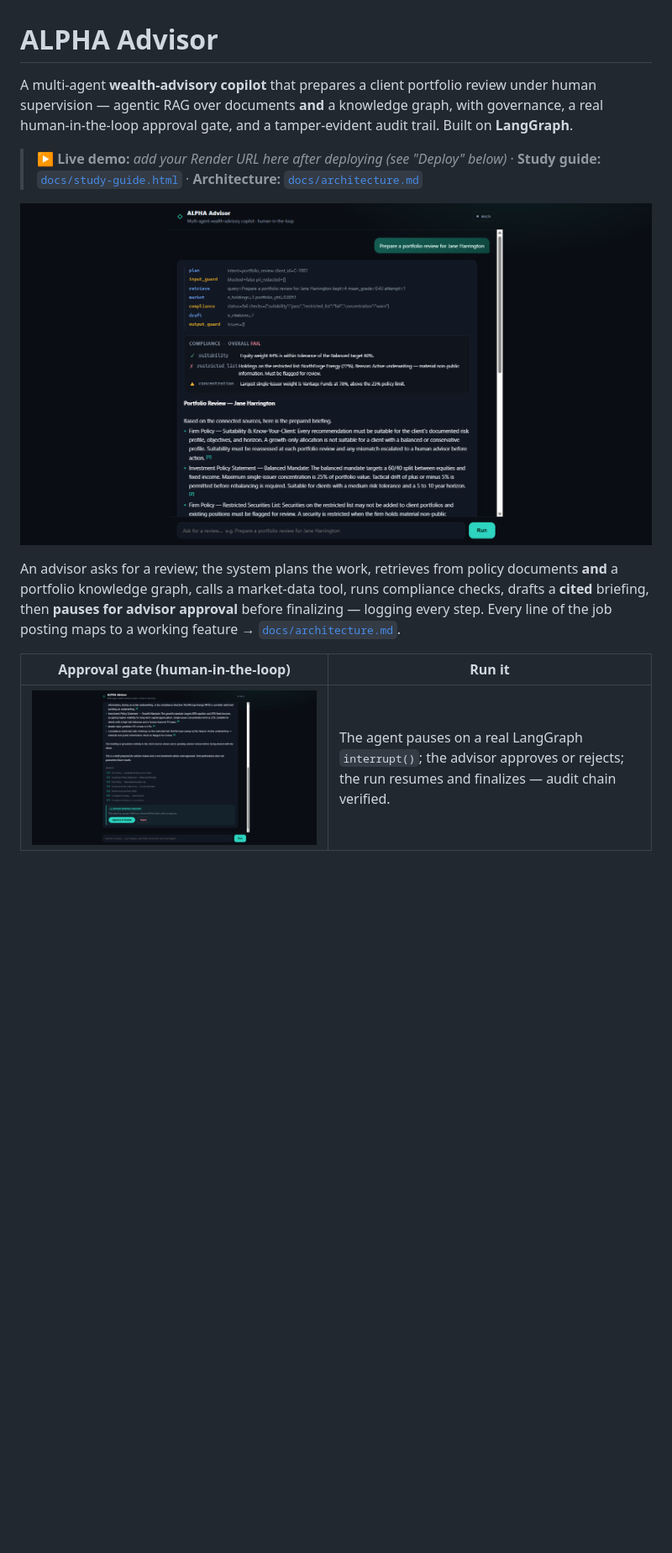
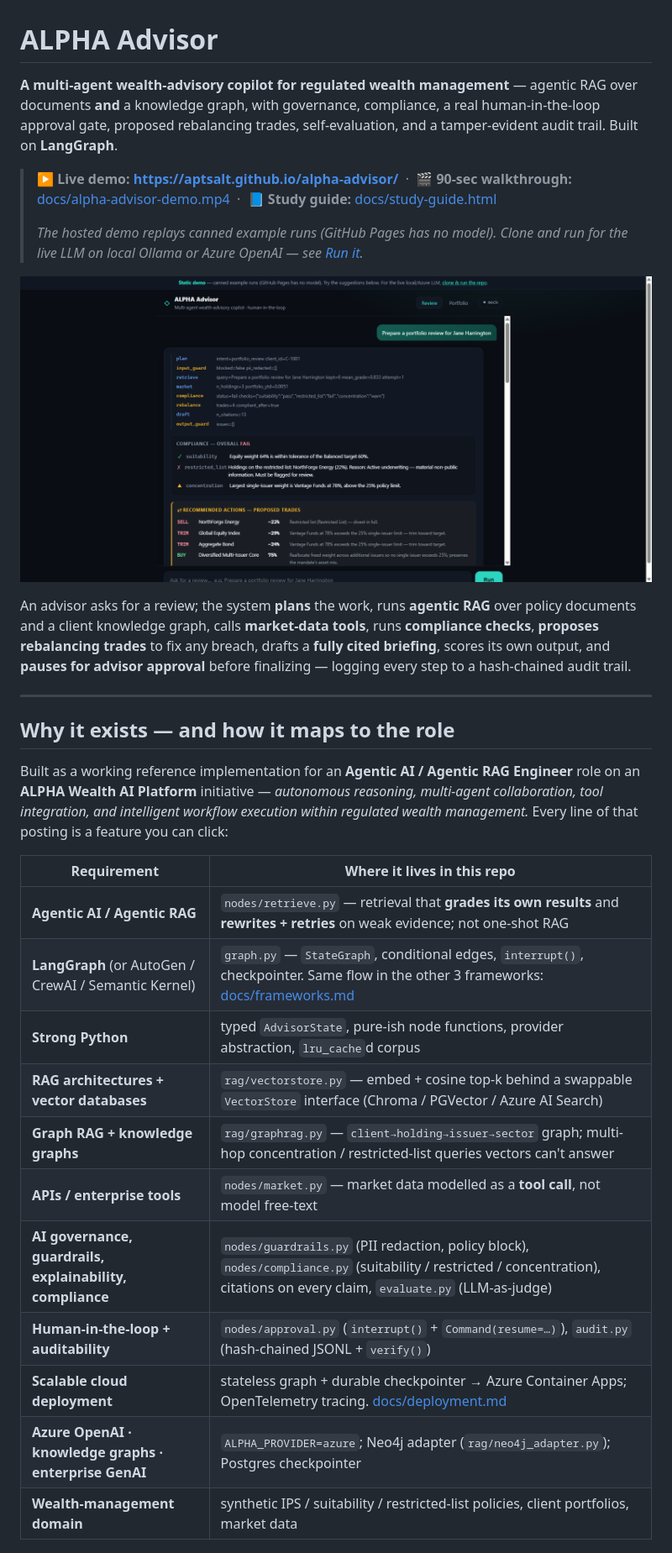
Before and after one commit to aptsalt/alpha-advisor, a Markdown page: README.md, the part around one of its changes. Shown at 84% size. Drawn GitHub-style; pictures changed too: docs/img/screen-review.png (added); blank space fills up the shorter version.

```diff
--- a/README.md
+++ b/README.md
@@ -1,23 +1,45 @@
 # ALPHA Advisor
 
-A multi-agent **wealth-advisory copilot** that prepares a client portfolio review under
-human supervision — agentic RAG over documents **and** a knowledge graph, with governance,
-a real human-in-the-loop approval gate, and a tamper-evident audit trail. Built on
-**LangGraph**.
+**A multi-agent wealth-advisory copilot for regulated wealth management** — agentic RAG over
+documents **and** a knowledge graph, with governance, compliance, a real human-in-the-loop
+approval gate, proposed rebalancing trades, self-evaluation, and a tamper-evident audit trail.
+Built on **LangGraph**.
 
-> **▶ Live demo:** _add your Render URL here after deploying (see "Deploy" below)_ ·
-> **Study guide:** [`docs/study-guide.html`](docs/study-guide.html) ·
-> **Architecture:** [`docs/architecture.md`](docs/architecture.md)
+> **▶ Live demo:** **https://aptsalt.github.io/alpha-advisor/** &nbsp;·&nbsp;
+> **🎬 90-sec walkthrough:** [docs/alpha-advisor-demo.mp4](docs/alpha-advisor-demo.mp4) &nbsp;·&nbsp;
+> **📘 Study guide:** [docs/study-guide.html](docs/study-guide.html)
+>
+> _The hosted demo replays canned example runs (GitHub Pages has no model). Clone and run for
+> the live LLM on local Ollama or Azure OpenAI — see [Run it](#run-it)._
 
-![ALPHA Advisor — agent trace, compliance, cited briefing](docs/img/ui-trace.png)
+![ALPHA Advisor — agent trace, compliance, proposed trades](docs/img/screen-review.png)
 
-An advisor asks for a review; the system plans the work, retrieves from policy documents
-**and** a portfolio knowledge graph, calls a market-data tool, runs compliance checks,
-drafts a **cited** briefing, then **pauses for advisor approval** before finalizing —
-logging every step. Every line of the job posting maps to a working feature
-→ [`docs/architecture.md`](docs/architecture.md).
+An advisor asks for a review; the system **plans** the work, runs **agentic RAG** over policy
+documents and a client knowledge graph, calls **market-data tools**, runs **compliance checks**,
+**proposes rebalancing trades** to fix any breach, drafts a **fully cited briefing**, scores its
+own output, and **pauses for advisor approval** before finalizing — logging every step to a
+hash-chained audit trail.
 
-| Approval gate (human-in-the-loop) | Run it |
+---
+
+## Why it exists — and how it maps to the role
+
+Built as a working reference implementation for an **Agentic AI / Agentic RAG Engineer** role on
+an **ALPHA Wealth AI Platform** initiative — *autonomous reasoning, multi-agent collaboration, tool
+integration, and intelligent workflow execution within regulated wealth management.* Every line of
+that posting is a feature you can click:
+
+| Requirement | Where it lives in this repo |
 |---|---|
-| ![approval gate](docs/img/ui-approval.png) | The agent pauses on a real LangGraph `interrupt()`; the advisor approves or rejects; the run resumes and finalizes — audit chain verified. |
+| **Agentic AI / Agentic RAG** | `nodes/retrieve.py` — retrieval that **grades its own results** and **rewrites + retries** on weak evidence; not one-shot RAG |
+| **LangGraph** (or AutoGen / CrewAI / Semantic Kernel) | `graph.py` — `StateGraph`, conditional edges, `interrupt()`, checkpointer. Same flow in the other 3 frameworks: [docs/frameworks.md](docs/frameworks.md) |
+| **Strong Python** | typed `AdvisorState`, pure-ish node functions, provider abstraction, `lru_cache`d corpus |
+| **RAG architectures + vector databases** | `rag/vectorstore.py` — embed + cosine top-k behind a swappable `VectorStore` interface (Chroma / PGVector / Azure AI Search) |
+| **Graph RAG + knowledge graphs** | `rag/graphrag.py` — `client→holding→issuer→sector` graph; multi-hop concentration / restricted-list queries vectors can't answer |
+| **APIs / enterprise tools** | `nodes/market.py` — market data modelled as a **tool call**, not model free-text |
+| **AI governance, guardrails, explainability, compliance** | `nodes/guardrails.py` (PII redaction, policy block), `nodes/compliance.py` (suitability / restricted / concentration), citations on every claim, `evaluate.py` (LLM-as-judge) |
+| **Human-in-the-loop + auditability** | `nodes/approval.py` (`interrupt()` + `Command(resume=…)`), `audit.py` (hash-chained JSONL + `verify()`) |
+| **Scalable cloud deployment** | stateless graph + durable checkpointer → Azure Container Apps; OpenTelemetry tracing. [docs/deployment.md](docs/deployment.md) |
+| **Azure OpenAI · knowledge graphs · enterprise GenAI** | `ALPHA_PROVIDER=azure`; Neo4j adapter (`rag/neo4j_adapter.py`); Postgres checkpointer |
+| **Wealth-management domain** | synthetic IPS / suitability / restricted-list policies, client portfolios, market data |
 
```
Also changed, not shown: other parts of README.md (+105 -79 lines), docs/img/screen-dashboard.png (added), docs/img/screen-eval-graph.png (added), 8 other files.
